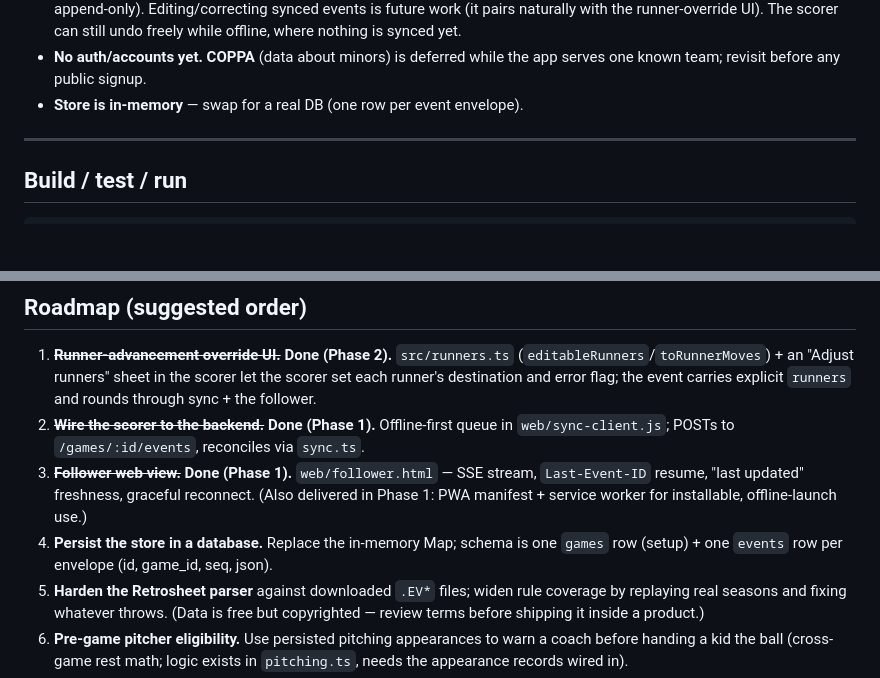
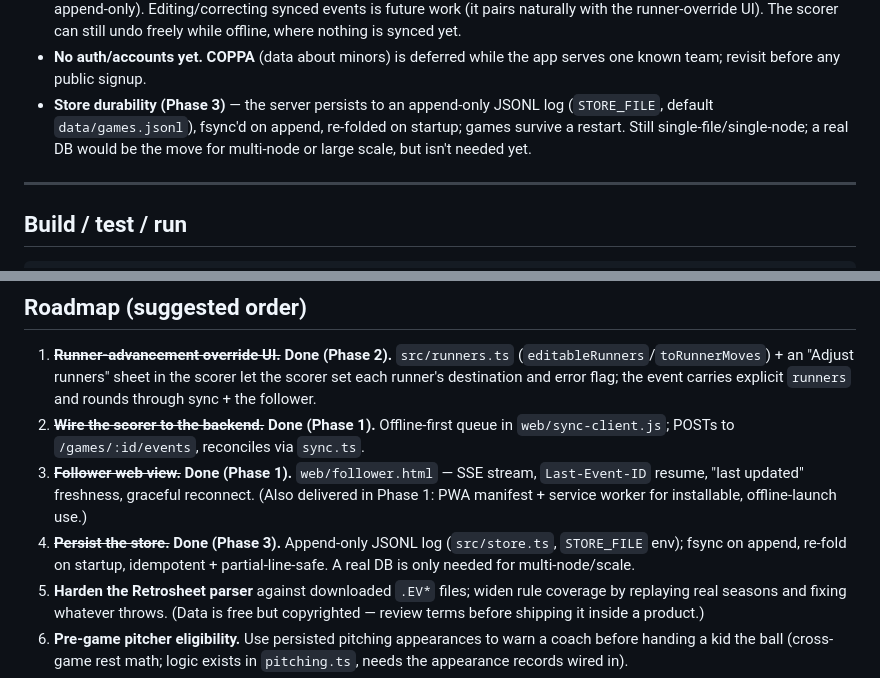
Before and after one commit to jritter716/baseballmanager, a Markdown page: HANDOFF.md, 2 parts joined by grey strips. Rendered like a GitHub page; blank space fills up the shorter version.

Commit message:
Docs: store is now durable (Phase 3); roadmap #4 done
Co-Authored-By: Claude Opus 4.8 (1M context) <noreply@anthropic.com>

```diff
--- a/HANDOFF.md
+++ b/HANDOFF.md
@@ -204,7 +204,10 @@ These are intentional and documented in code/README, not oversights:
   scorer can still undo freely while offline, where nothing is synced yet.
 - **No auth/accounts yet.** **COPPA** (data about minors) is deferred while the
   app serves one known team; revisit before any public signup.
-- **Store is in-memory** — swap for a real DB (one row per event envelope).
+- **Store durability (Phase 3)** — the server persists to an append-only JSONL
+  log (`STORE_FILE`, default `data/games.jsonl`), fsync'd on append, re-folded on
+  startup; games survive a restart. Still single-file/single-node; a real DB
+  would be the move for multi-node or large scale, but isn't needed yet.
 
 ---
 
@@ -242,8 +245,9 @@ Server endpoints: `POST /games`, `POST /games/:id/events`,
    `Last-Event-ID` resume, "last updated" freshness, graceful reconnect.
    (Also delivered in Phase 1: PWA manifest + service worker for installable,
    offline-launch use.)
-4. **Persist the store in a database.** Replace the in-memory Map; schema is one
-   `games` row (setup) + one `events` row per envelope (id, game_id, seq, json).
+4. ~~**Persist the store.**~~ **Done (Phase 3).** Append-only JSONL log
+   (`src/store.ts`, `STORE_FILE` env); fsync on append, re-fold on startup,
+   idempotent + partial-line-safe. A real DB is only needed for multi-node/scale.
 5. **Harden the Retrosheet parser** against downloaded `.EV*` files; widen rule
    coverage by replaying real seasons and fixing whatever throws. (Data is free
    but copyrighted — review terms before shipping it inside a product.)
```
